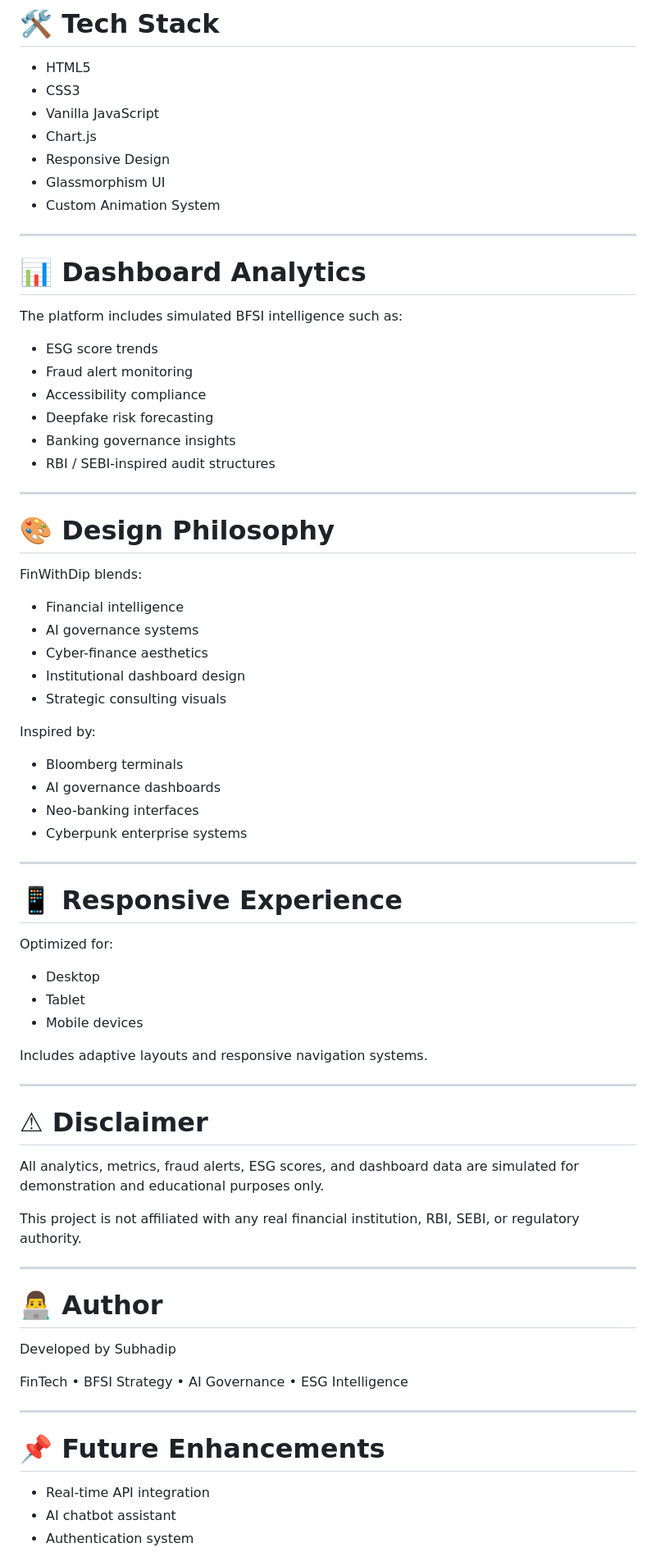
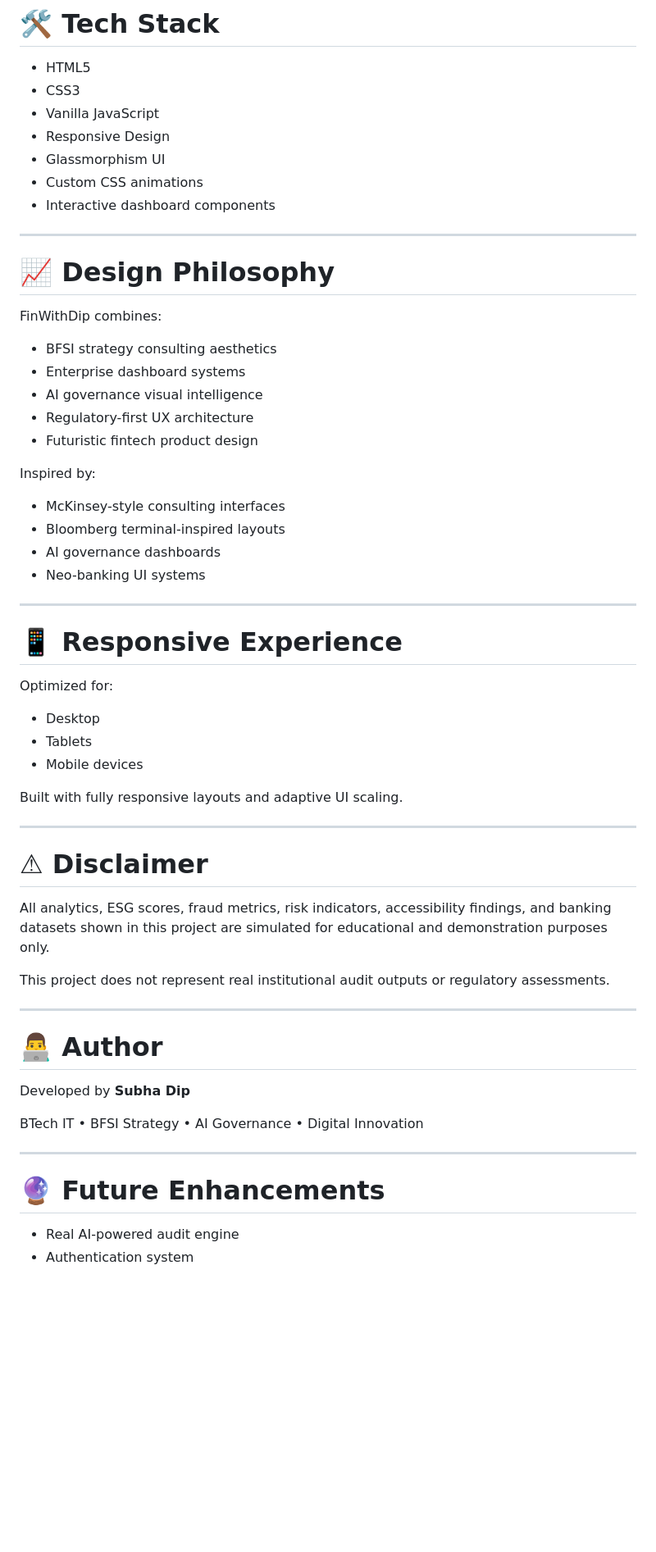
Before and after one commit to IamDip-SK10/finwithdip, a Markdown page: README.md, the part around one of its changes. Shown at 82% size. Drawn GitHub-style; blank space fills up the shorter version.

```diff
--- a/README.md
+++ b/README.md
@@ -77,41 +128,27 @@ Strategic BFSI case-study showcase covering:
 - HTML5
 - CSS3
 - Vanilla JavaScript
-- Chart.js
 - Responsive Design
 - Glassmorphism UI
-- Custom Animation System
+- Custom CSS animations
+- Interactive dashboard components
 
 ---
 
-# 📊 Dashboard Analytics
+# 📈 Design Philosophy
 
-The platform includes simulated BFSI intelligence such as:
-
-- ESG score trends
-- Fraud alert monitoring
-- Accessibility compliance
-- Deepfake risk forecasting
-- Banking governance insights
-- RBI / SEBI-inspired audit structures
-
----
-
-# 🎨 Design Philosophy
-
-FinWithDip blends:
-
-- Financial intelligence
-- AI governance systems
-- Cyber-finance aesthetics
-- Institutional dashboard design
-- Strategic consulting visuals
+FinWithDip combines:
+- BFSI strategy consulting aesthetics
+- Enterprise dashboard systems
+- AI governance visual intelligence
+- Regulatory-first UX architecture
+- Futuristic fintech product design
 
 Inspired by:
-- Bloomberg terminals
+- McKinsey-style consulting interfaces
+- Bloomberg terminal-inspired layouts
 - AI governance dashboards
-- Neo-banking interfaces
-- Cyberpunk enterprise systems
+- Neo-banking UI systems
 
 ---
 
@@ -119,31 +156,30 @@ Inspired by:
 
 Optimized for:
 - Desktop
-- Tablet
+- Tablets
 - Mobile devices
 
-Includes adaptive layouts and responsive navigation systems.
+Built with fully responsive layouts and adaptive UI scaling.
 
 ---
 
 # ⚠ Disclaimer
 
-All analytics, metrics, fraud alerts, ESG scores, and dashboard data are simulated for demonstration and educational purposes only.
+All analytics, ESG scores, fraud metrics, risk indicators, accessibility findings, and banking datasets shown in this project are simulated for educational and demonstration purposes only.
 
-This project is not affiliated with any real financial institution, RBI, SEBI, or regulatory authority.
+This project does not represent real institutional audit outputs or regulatory assessments.
 
 ---
 
 # 👨‍💻 Author
 
-Developed by Subhadip
+Developed by **Subha Dip**
 
-FinTech • BFSI Strategy • AI Governance • ESG Intelligence
+BTech IT • BFSI Strategy • AI Governance • Digital Innovation
 
 ---
 
-# 📌 Future Enhancements
+# 🔮 Future Enhancements
 
-- Real-time API integration
-- AI chatbot assistant
+- Real AI-powered audit engine
 - Authentication system
```
Also changed, not shown: other parts of README.md (+116 -54 lines).
